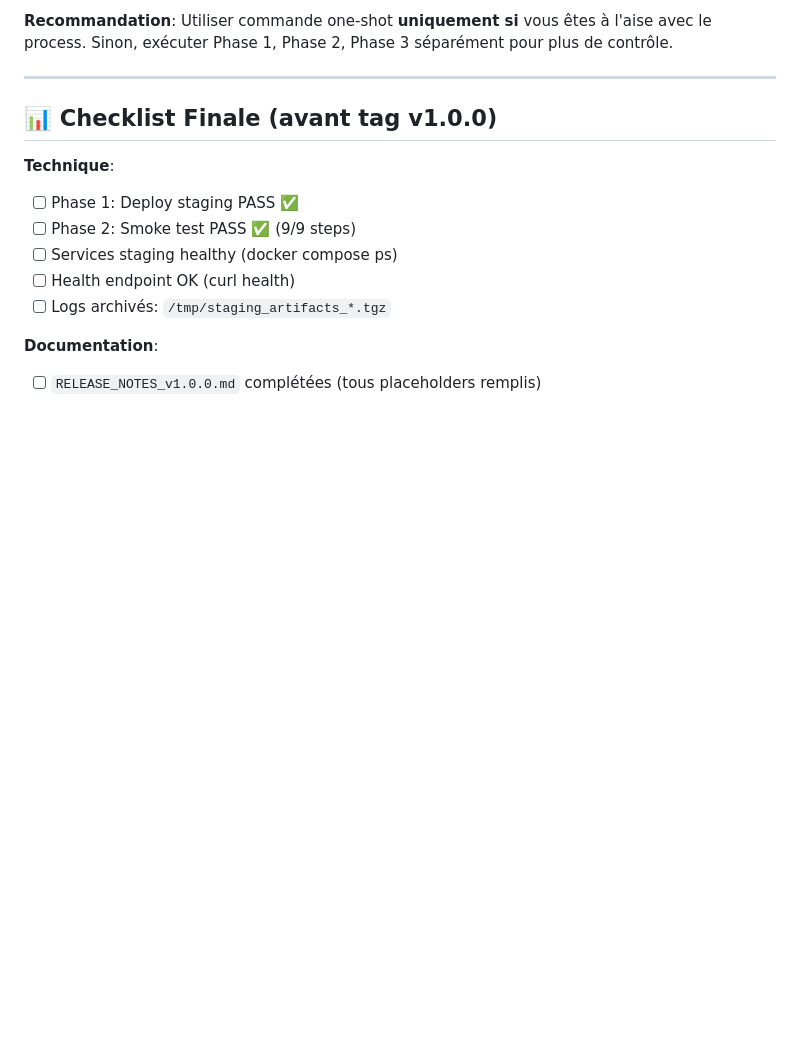
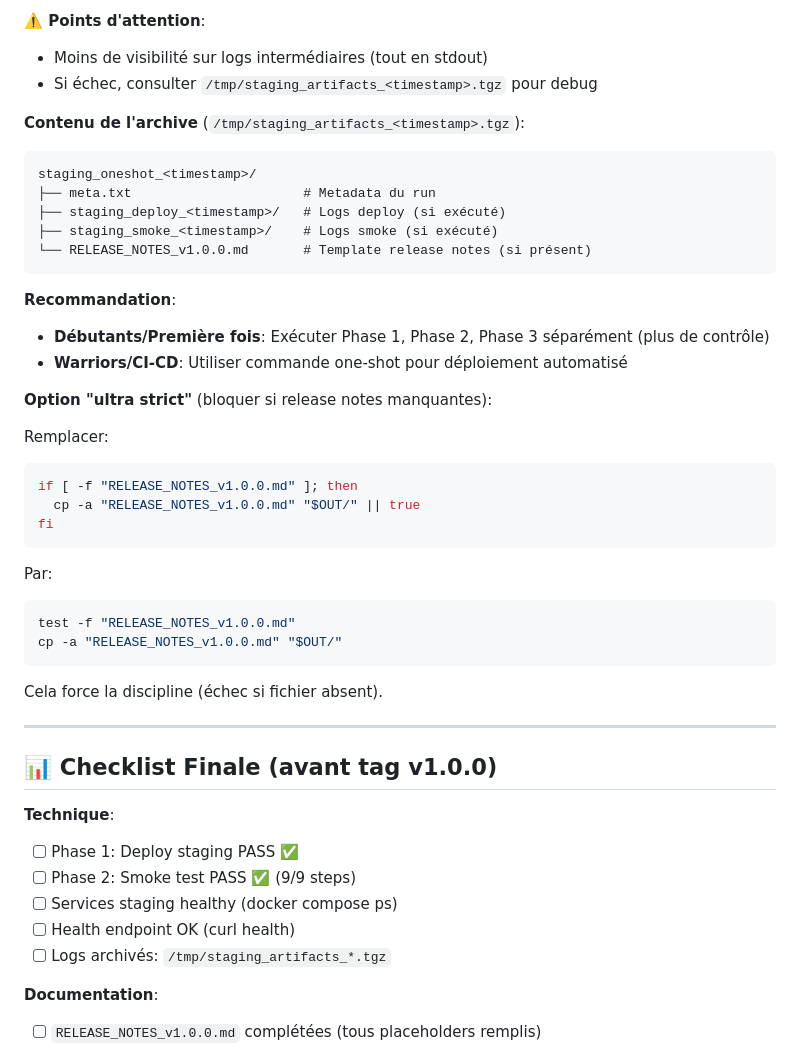
Before and after one commit to cyranoaladin/Korrigo, a Markdown page: RUNBOOK_STAGING.md, the part around one of its changes. Drawn GitHub-style; blank space fills up the shorter version.

````diff
--- a/RUNBOOK_STAGING.md
+++ b/RUNBOOK_STAGING.md
@@ -422,5 +459,37 @@ echo "  git push origin v1.0.0"
 
-**Recommandation**: Utiliser commande one-shot **uniquement si** vous êtes à l'aise avec le process. Sinon, exécuter Phase 1, Phase 2, Phase 3 séparément pour plus de contrôle.
+**⚠️ Points d'attention**:
+- Moins de visibilité sur logs intermédiaires (tout en stdout)
+- Si échec, consulter `/tmp/staging_artifacts_<timestamp>.tgz` pour debug
+
+**Contenu de l'archive** (`/tmp/staging_artifacts_<timestamp>.tgz`):
+```
+staging_oneshot_<timestamp>/
+├── meta.txt                      # Metadata du run
+├── staging_deploy_<timestamp>/   # Logs deploy (si exécuté)
+├── staging_smoke_<timestamp>/    # Logs smoke (si exécuté)
+└── RELEASE_NOTES_v1.0.0.md       # Template release notes (si présent)
+```
+
+**Recommandation**:
+- **Débutants/Première fois**: Exécuter Phase 1, Phase 2, Phase 3 séparément (plus de contrôle)
+- **Warriors/CI-CD**: Utiliser commande one-shot pour déploiement automatisé
+
+**Option "ultra strict"** (bloquer si release notes manquantes):
+
+Remplacer:
+```bash
+if [ -f "RELEASE_NOTES_v1.0.0.md" ]; then
+  cp -a "RELEASE_NOTES_v1.0.0.md" "$OUT/" || true
+fi
+```
+
+Par:
+```bash
+test -f "RELEASE_NOTES_v1.0.0.md"
+cp -a "RELEASE_NOTES_v1.0.0.md" "$OUT/"
+```
+
+Cela force la discipline (échec si fichier absent).
 
 ---
 
````
Also changed, not shown: other parts of RUNBOOK_STAGING.md (+70 -33 lines).
